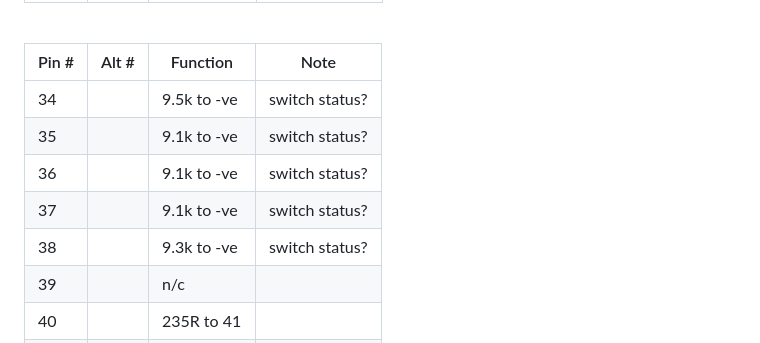
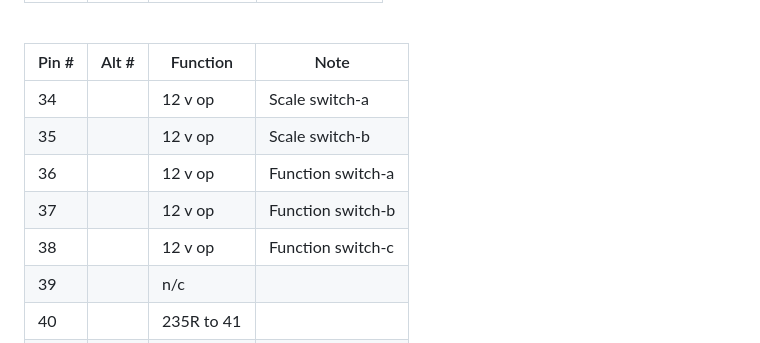
Before and after one commit to DavidJRichards/Aviation_Moving_Map_Display, a Markdown page: README.md, the part around the change printed below. GitHub-like rendering.

```diff
--- a/README.md
+++ b/README.md
@@ -101,11 +101,11 @@ Information supplied by Erik Baigar, Munich.
 
 |Pin #|Alt #|Function  |Note          |
 |-----|-----|----------|------------  |
-|34|     |9.5k to -ve  |switch status?|
-|35|     |9.1k to -ve  |switch status?|
-|36|     |9.1k to -ve  |switch status?|
-|37|     |9.1k to -ve  |switch status?|
-|38|     |9.3k to -ve  |switch status?|
+|34|     |12 v op      |Scale switch-a|
+|35|     |12 v op      |Scale switch-b|
+|36|     |12 v op   |Function switch-a|
+|37|     |12 v op   |Function switch-b|
+|38|     |12 v op   |Function switch-c|
 |39||n/c||
 |40||235R to 41||
 |41||235R to 40||
```
Also changed, not shown: other parts of README.md (+38 -1 lines).
